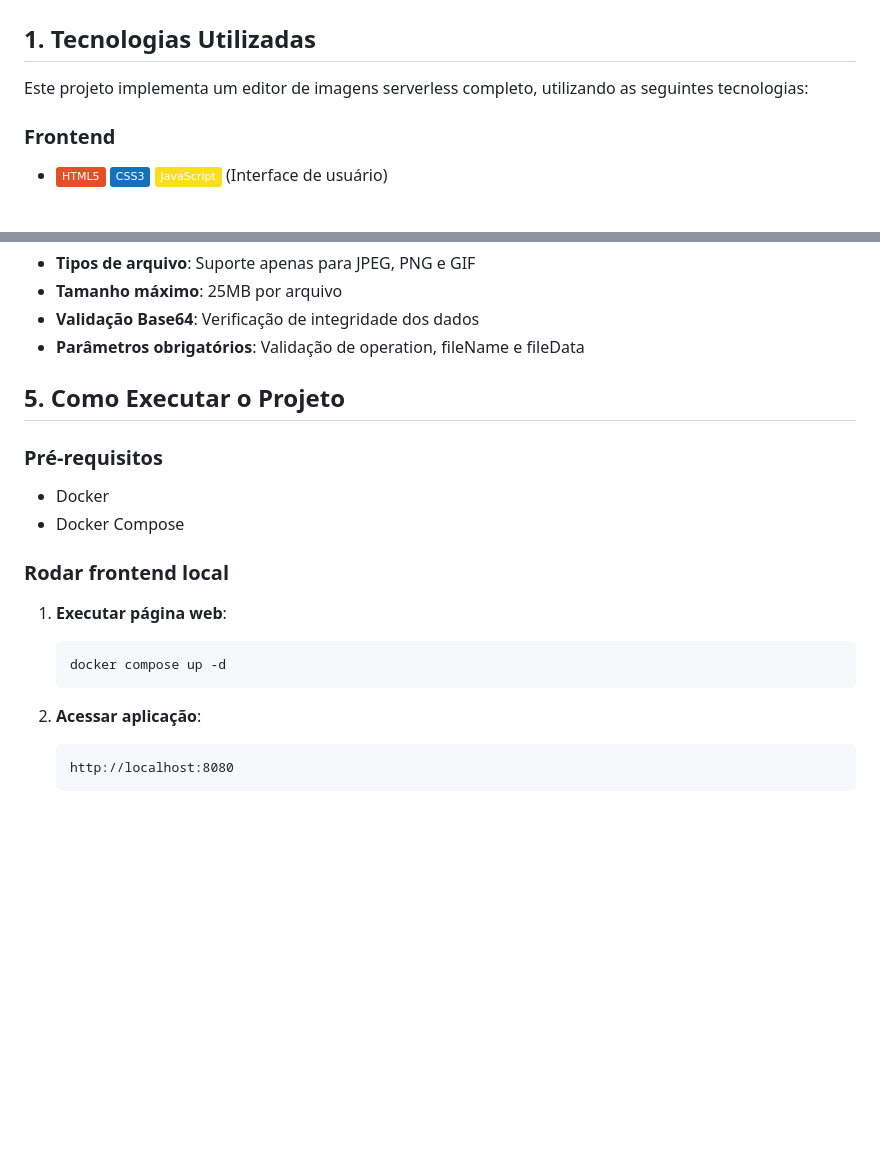
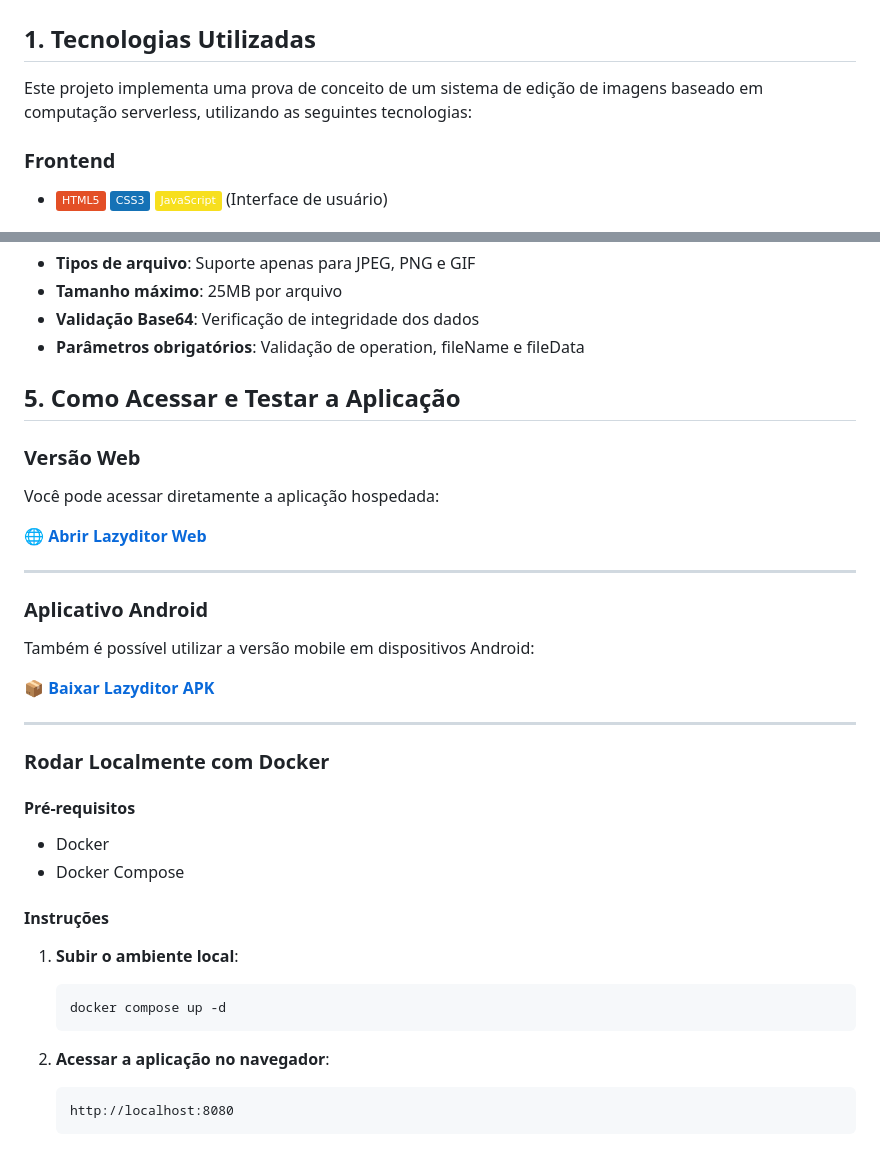
Before and after one commit to thiagojorgelins/lazyditor-serverless, a Markdown page: README.md, 2 parts joined by grey strips. Rendered like a GitHub page; badges without logos; blank space fills up the shorter version.

Commit message:
feat(docs): alterando documentação

````diff
--- a/README.md
+++ b/README.md
@@ -2,7 +2,7 @@
 
 ## 1. Tecnologias Utilizadas
 
-Este projeto implementa um editor de imagens serverless completo, utilizando as seguintes tecnologias:
+Este projeto implementa uma prova de conceito de um sistema de edição de imagens baseado em computação serverless, utilizando as seguintes tecnologias:
 
 ### Frontend
 
@@ -151,20 +153,41 @@ A aplicação implementa um sistema completo de logs que acompanha cada etapa do
 - **Validação Base64**: Verificação de integridade dos dados
 - **Parâmetros obrigatórios**: Validação de operation, fileName e fileData
 
-## 5. Como Executar o Projeto
+## 5. Como Acessar e Testar a Aplicação
 
-### Pré-requisitos
+### Versão Web
+
+Você pode acessar diretamente a aplicação hospedada:
+
+🌐 **[Abrir Lazyditor Web](https://lazyditor.com.br)**
+
+---
+
+### Aplicativo Android
+
+Também é possível utilizar a versão mobile em dispositivos Android:
+
+📦 **[Baixar Lazyditor APK](https://github.com/thiagojorgelins/lazyditor-serverless/releases/download/v0.0.1/lazyditor-0.0.1.apk)**
+
+---
+
+### Rodar Localmente com Docker
+
+#### Pré-requisitos
+
 - Docker
 - Docker Compose
 
-### Rodar frontend local
+#### Instruções
 
-1. **Executar página web**:
+1. **Subir o ambiente local**:
+
    ```bash
    docker compose up -d
    ```
 
-2. **Acessar aplicação**:
+2. **Acessar a aplicação no navegador**:
+
    ```
    http://localhost:8080
    ```
````
Also changed, not shown: other parts of README.md (+2 -0 lines).
